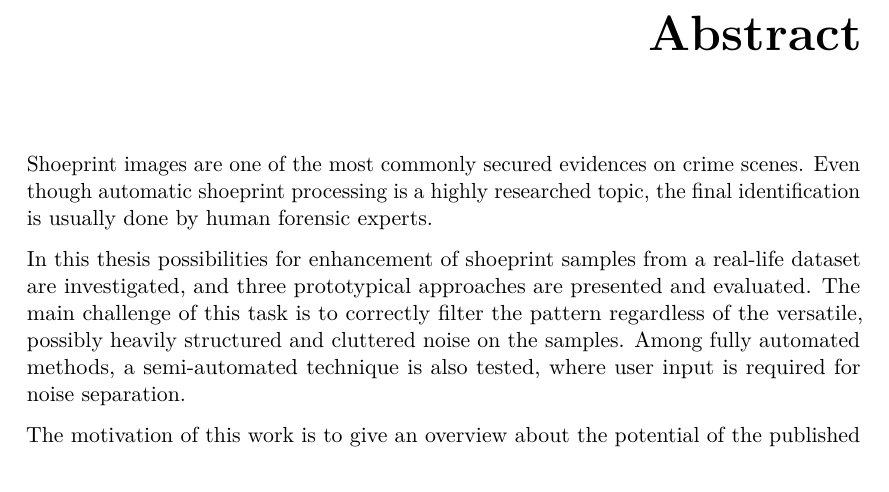
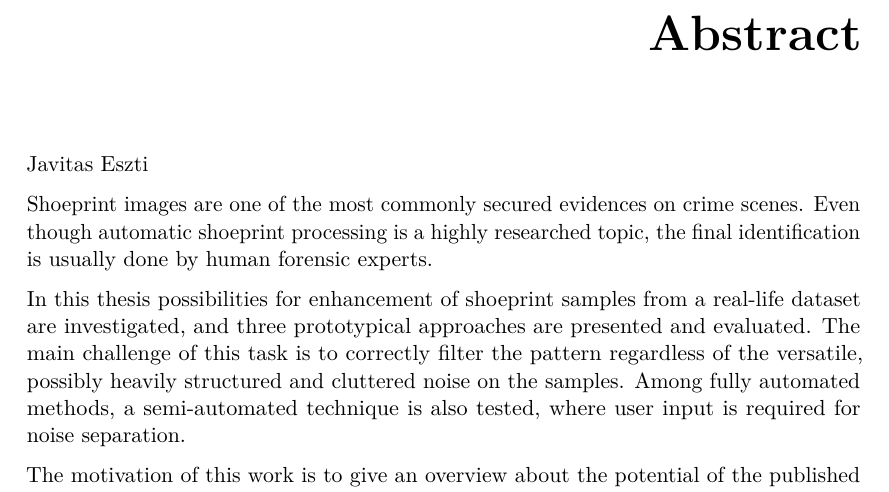
Before and after one commit to tite12/FootwearMatching, a LaTeX thesis (vutinfth-master/vutinfth-master/example.tex): part of page 13 of 97, cut so that both start at the same text. Compiled offline with pdfLaTeX.

Commit message:
Update example.tex
proba

```diff
--- a/vutinfth-master/vutinfth-master/example.tex
+++ b/vutinfth-master/vutinfth-master/example.tex
@@ -119,6 +119,10 @@
 \end{kurzfassung}
 
 \begin{abstract}
+\par
+
+Javitas Eszti
+
 \par
 Shoeprint images are one of the most commonly secured evidences on crime scenes.
 Even though automatic shoeprint processing is a highly researched topic, the final identification is usually done by human forensic experts.
```
